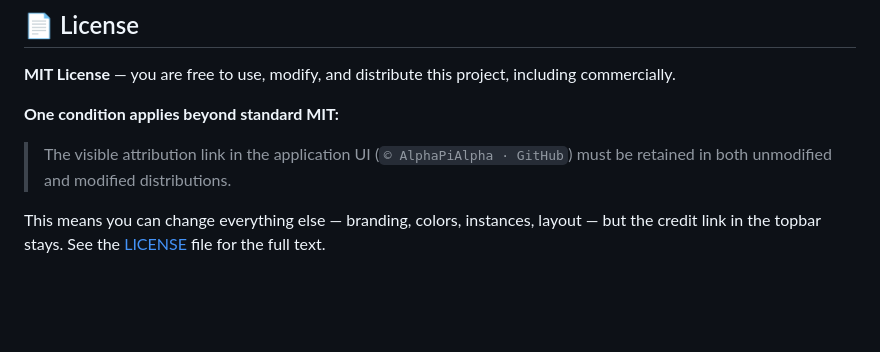
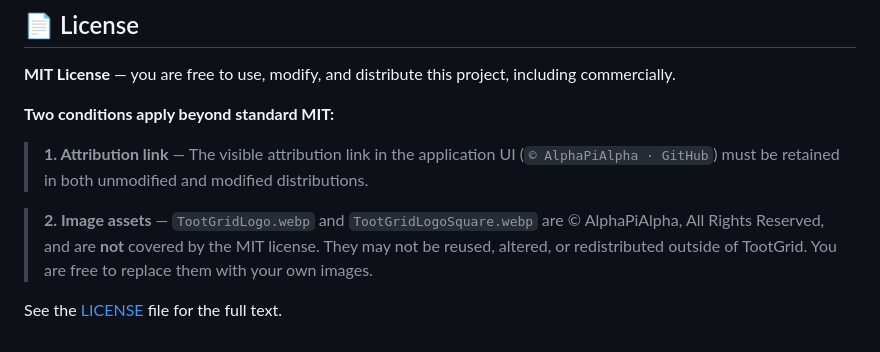
Before and after one commit to alphapialpha/TootGrid, a Markdown page: README.md, the part around the change. Rendered like a GitHub page; blank space fills up the shorter version.

Commit message:
docs: correct license section to list both MIT conditions (attribution link + image assets)

```diff
--- a/README.md
+++ b/README.md
@@ -258,7 +258,10 @@ Developed as a weekend project — made with love, Linux, and coffee.
 
 **MIT License** — you are free to use, modify, and distribute this project, including commercially.
 
-**One condition applies beyond standard MIT:**
-> The visible attribution link in the application UI (`© AlphaPiAlpha · GitHub`) must be retained in both unmodified and modified distributions.
+**Two conditions apply beyond standard MIT:**
 
-This means you can change everything else — branding, colors, instances, layout — but the credit link in the topbar stays. See the [LICENSE](LICENSE) file for the full text.
+> **1. Attribution link** — The visible attribution link in the application UI (`© AlphaPiAlpha · GitHub`) must be retained in both unmodified and modified distributions.
+
+> **2. Image assets** — `TootGridLogo.webp` and `TootGridLogoSquare.webp` are © AlphaPiAlpha, All Rights Reserved, and are **not** covered by the MIT license. They may not be reused, altered, or redistributed outside of TootGrid. You are free to replace them with your own images.
+
+See the [LICENSE](LICENSE) file for the full text.
```
